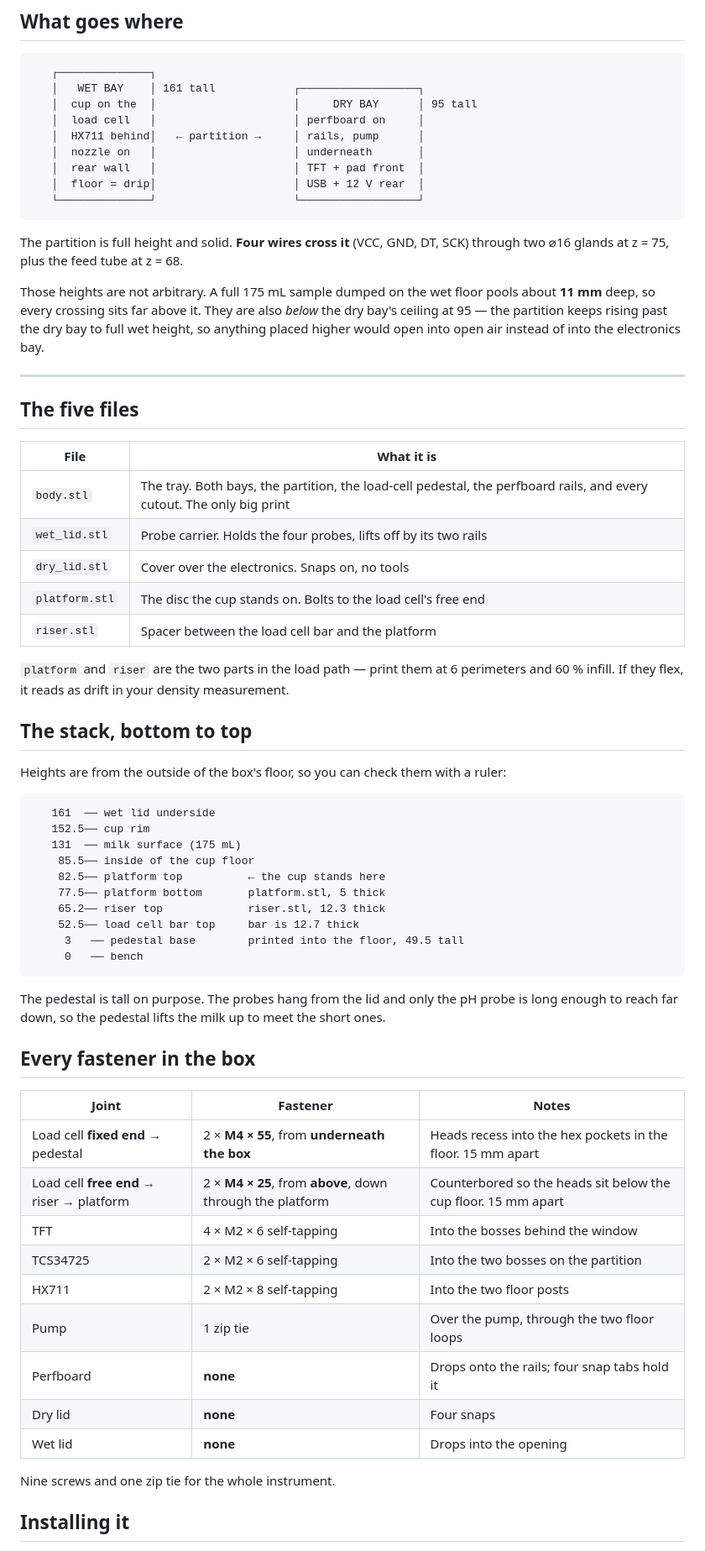
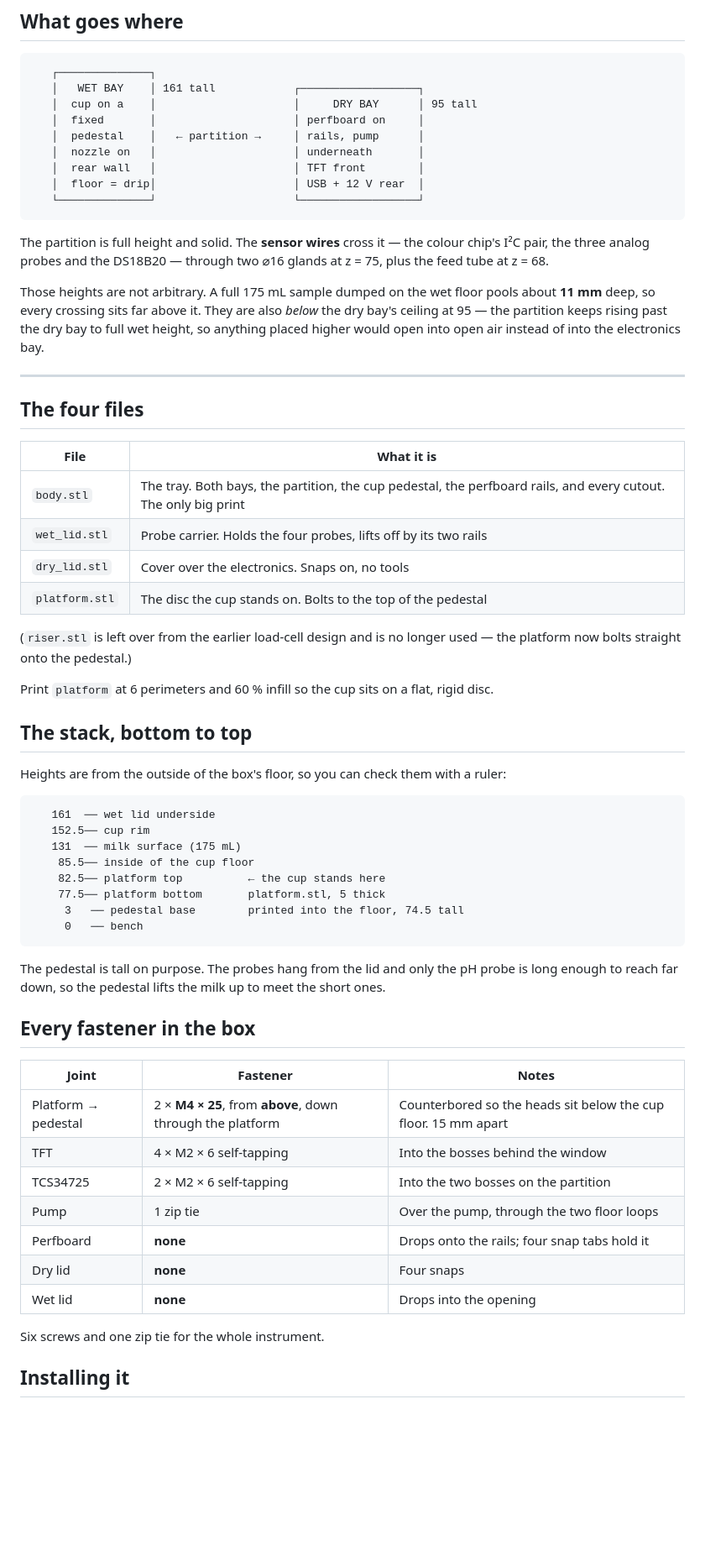
Before and after one commit to nikk-0712/aquamilk-detect, a Markdown page: docs/enclosure-simple.md, the part around one of its changes. Shown at 84% size. GitHub-like rendering; blank space fills up the shorter version.

````diff
--- a/docs/enclosure-simple.md
+++ b/docs/enclosure-simple.md
@@ -23,17 +19,18 @@ No styling and no mechanism — this exists to be built once, installed easily,
 ```
    ┌──────────────┐
    │   WET BAY    │ 161 tall            ┌──────────────────┐
-   │  cup on the  │                     │     DRY BAY      │ 95 tall
-   │  load cell   │                     │ perfboard on     │
-   │  HX711 behind│   ← partition →     │ rails, pump      │
+   │  cup on a    │                     │     DRY BAY      │ 95 tall
+   │  fixed       │                     │ perfboard on     │
+   │  pedestal    │   ← partition →     │ rails, pump      │
    │  nozzle on   │                     │ underneath       │
-   │  rear wall   │                     │ TFT + pad front  │
+   │  rear wall   │                     │ TFT front        │
    │  floor = drip│                     │ USB + 12 V rear  │
    └──────────────┘                     └──────────────────┘
 ```
 
-The partition is full height and solid. **Four wires cross it** (VCC, GND, DT, SCK) through
-two ⌀16 glands at z = 75, plus the feed tube at z = 68.
+The partition is full height and solid. The **sensor wires** cross it — the colour chip's
+I²C pair, the three analog probes and the DS18B20 — through two ⌀16 glands at z = 75, plus
+the feed tube at z = 68.
 
 Those heights are not arbitrary. A full 175 mL sample dumped on the wet floor pools about
 **11 mm** deep, so every crossing sits far above it. They are also *below* the dry bay's
@@ -42,18 +39,19 @@ placed higher would open into open air instead of into the electronics bay.
 
 ---
 
-## The five files
+## The four files
 
 | File | What it is |
 |---|---|
-| `body.stl` | The tray. Both bays, the partition, the load-cell pedestal, the perfboard rails, and every cutout. The only big print |
+| `body.stl` | The tray. Both bays, the partition, the cup pedestal, the perfboard rails, and every cutout. The only big print |
 | `wet_lid.stl` | Probe carrier. Holds the four probes, lifts off by its two rails |
 | `dry_lid.stl` | Cover over the electronics. Snaps on, no tools |
-| `platform.stl` | The disc the cup stands on. Bolts to the load cell's free end |
-| `riser.stl` | Spacer between the load cell bar and the platform |
+| `platform.stl` | The disc the cup stands on. Bolts to the top of the pedestal |
 
-`platform` and `riser` are the two parts in the load path — print them at 6 perimeters and
-60 % infill. If they flex, it reads as drift in your density measurement.
+(`riser.stl` is left over from the earlier load-cell design and is no longer used — the
+platform now bolts straight onto the pedestal.)
+
+Print `platform` at 6 perimeters and 60 % infill so the cup sits on a flat, rigid disc.
 
 ## The stack, bottom to top
 
@@ -66,9 +64,7 @@ Heights are from the outside of the box's floor, so you can check them with a ru
     85.5── inside of the cup floor
     82.5── platform top          ← the cup stands here
     77.5── platform bottom       platform.stl, 5 thick
-    65.2── riser top             riser.stl, 12.3 thick
-    52.5── load cell bar top     bar is 12.7 thick
-     3   ── pedestal base        printed into the floor, 49.5 tall
+     3   ── pedestal base        printed into the floor, 74.5 tall
      0   ── bench
 ```
 
@@ -79,17 +75,15 @@ enough to reach far down, so the pedestal lifts the milk up to meet the short on
 
 | Joint | Fastener | Notes |
 |---|---|---|
-| Load cell **fixed end** → pedestal | 2 × **M4 × 55**, from **underneath the box** | Heads recess into the hex pockets in the floor. 15 mm apart |
-| Load cell **free end** → riser → platform | 2 × **M4 × 25**, from **above**, down through the platform | Counterbored so the heads sit below the cup floor. 15 mm apart |
+| Platform → pedestal | 2 × **M4 × 25**, from **above**, down through the platform | Counterbored so the heads sit below the cup floor. 15 mm apart |
 | TFT | 4 × M2 × 6 self-tapping | Into the bosses behind the window |
 | TCS34725 | 2 × M2 × 6 self-tapping | Into the two bosses on the partition |
-| HX711 | 2 × M2 × 8 self-tapping | Into the two floor posts |
 | Pump | 1 zip tie | Over the pump, through the two floor loops |
 | Perfboard | **none** | Drops onto the rails; four snap tabs hold it |
 | Dry lid | **none** | Four snaps |
 | Wet lid | **none** | Drops into the opening |
 
-Nine screws and one zip tie for the whole instrument.
+Six screws and one zip tie for the whole instrument.
 
 ## Installing it
 
````
Also changed, not shown: other parts of docs/enclosure-simple.md (+26 -36 lines).
